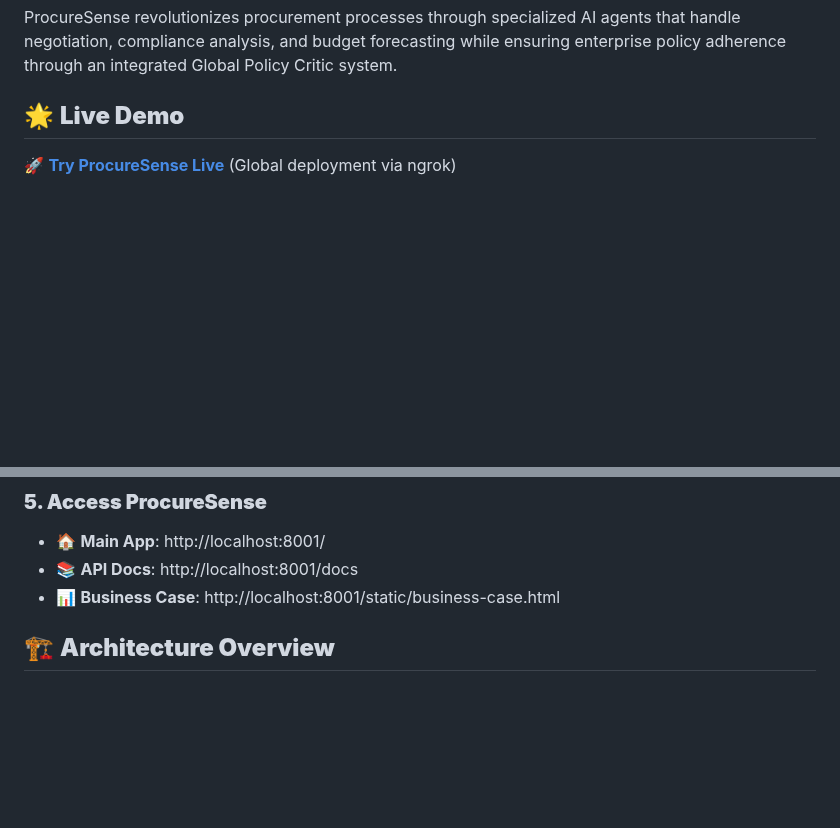
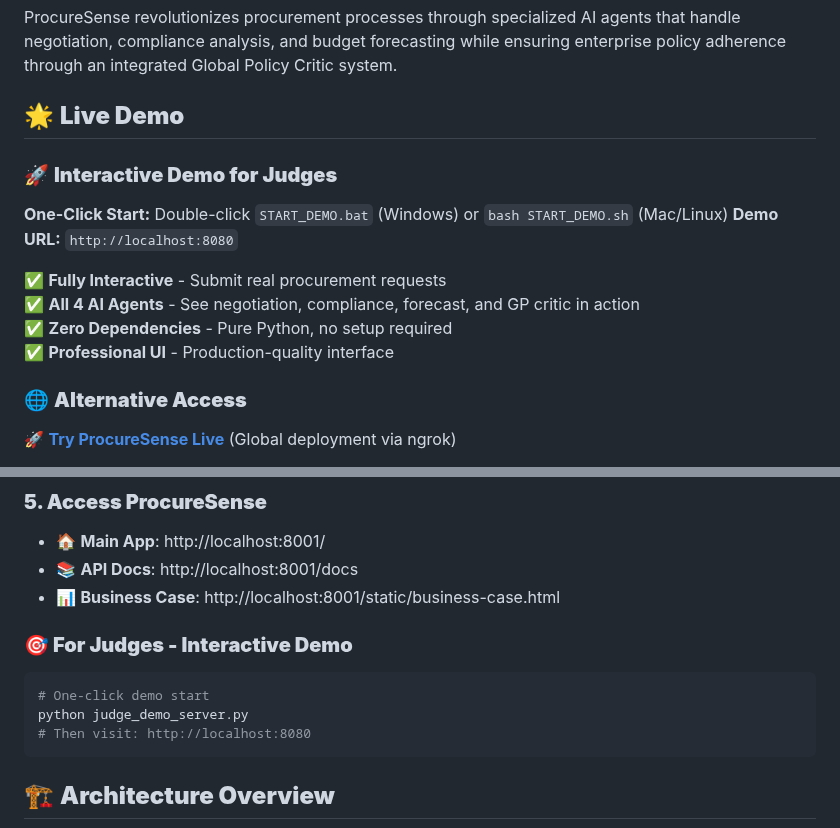
Before and after one commit to koyeliaghosh/ProcureSense-Kiro, a Markdown page: README.md, 2 parts joined by grey strips. Drawn GitHub-style; blank space fills up the shorter version.

Commit message:
Update README and judge guide with interactive demo instructions

````diff
--- a/README.md
+++ b/README.md
@@ -11,6 +11,16 @@ ProcureSense revolutionizes procurement processes through specialized AI agents
 
 ## 🌟 **Live Demo**
 
+### 🚀 **Interactive Demo for Judges**
+**One-Click Start:** Double-click `START_DEMO.bat` (Windows) or `bash START_DEMO.sh` (Mac/Linux)
+**Demo URL:** `http://localhost:8080`
+
+✅ **Fully Interactive** - Submit real procurement requests
+✅ **All 4 AI Agents** - See negotiation, compliance, forecast, and GP critic in action
+✅ **Zero Dependencies** - Pure Python, no setup required
+✅ **Professional UI** - Production-quality interface
+
+### 🌐 **Alternative Access**
 🚀 **[Try ProcureSense Live](https://c5717ff4feb5.ngrok-free.app/)** (Global deployment via ngrok)
 
 - 🏠 **Main Application**: Interactive AI agent interface
@@ -82,6 +92,13 @@ python simple_server.py
 - 🏠 **Main App**: http://localhost:8001/
 - 📚 **API Docs**: http://localhost:8001/docs
 - 📊 **Business Case**: http://localhost:8001/static/business-case.html
+
+### **🎯 For Judges - Interactive Demo**
+```bash
+# One-click demo start
+python judge_demo_server.py
+# Then visit: http://localhost:8080
+```
 
 ## 🏗️ **Architecture Overview**
 
````
Also changed, not shown: JUDGE_ACCESS_GUIDE.md (+15 -7 lines).
